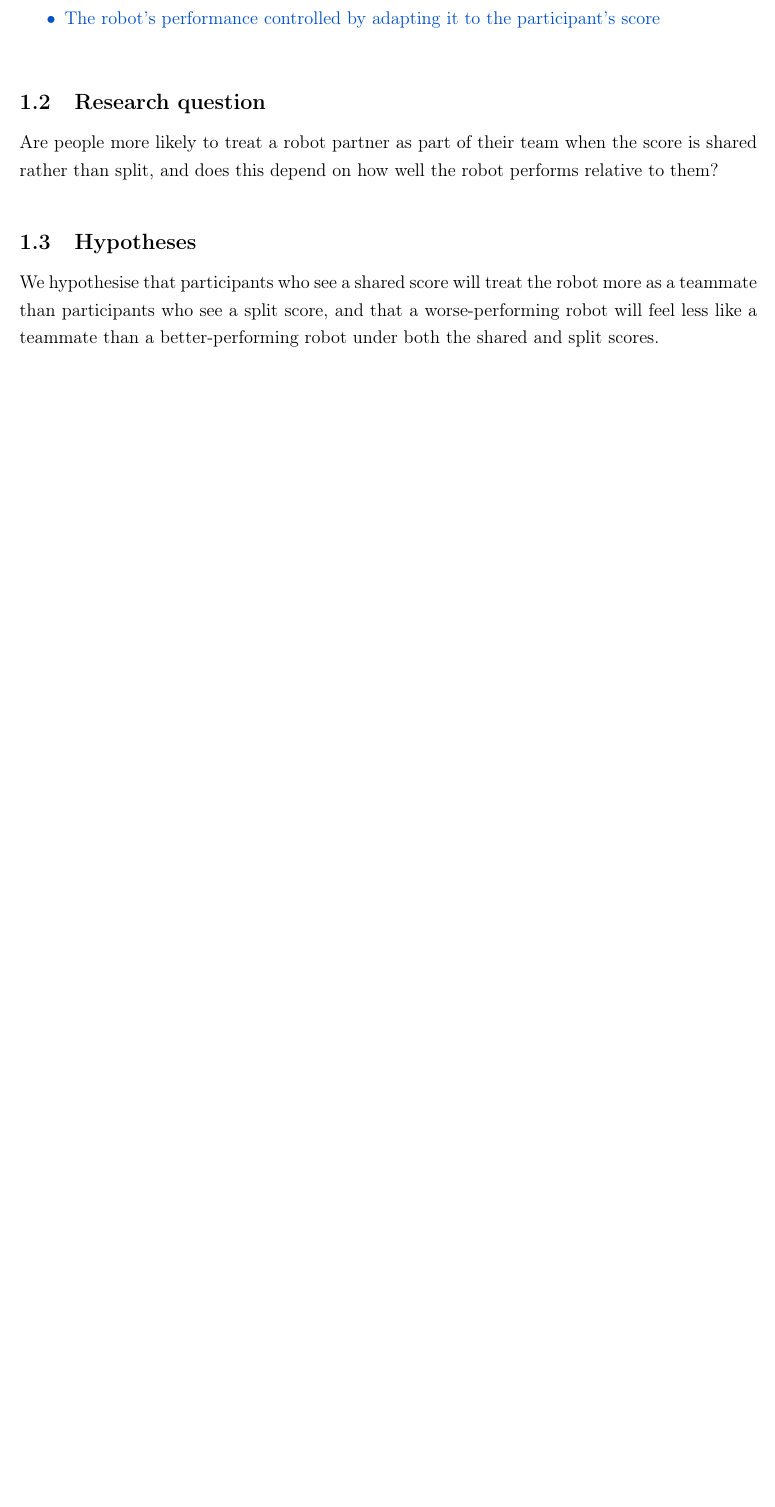
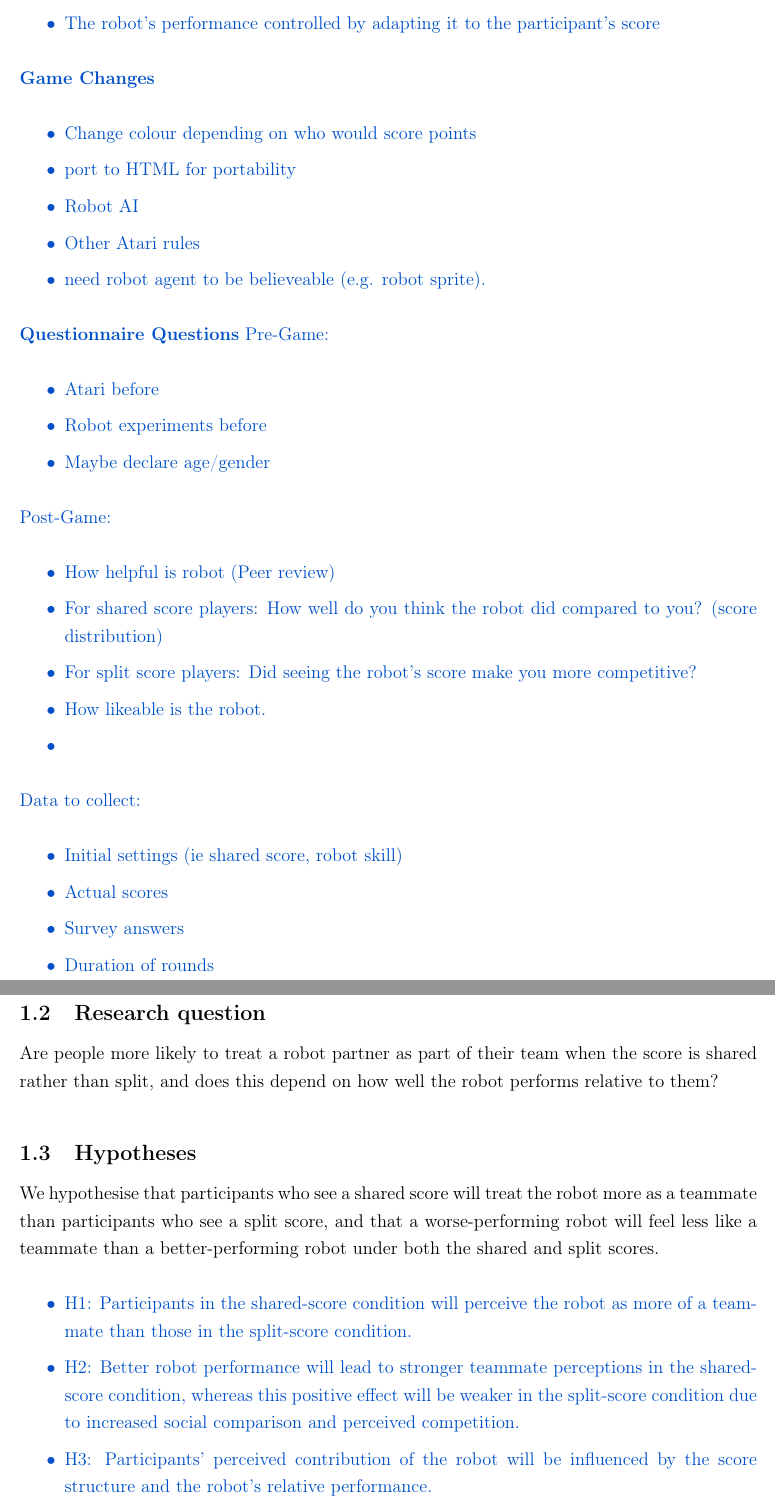
Before and after one commit to Yehen-SA/HRI-Final-Project, a LaTeX document (Report/main.tex): part of page 3 of 11 before the commit and two parts of pages 3 and 4 of 12 after it, the two joined at a grey line, cut so that both start at the same text, the shorter picture padded with empty space. Compiled offline with pdfLaTeX.

Commit message:
Add initial game design changes and questionnaire details for human-robot interaction study

```diff
--- a/Report/main.tex
+++ b/Report/main.tex
@@ -104,6 +105,41 @@
     \item The robot presented as a different robot each round, with a new name and colour
     \item The robot's performance controlled by adapting it to the participant's score
 \end{itemize}
+
+\textbf{Game Changes}
+\begin{itemize}
+    \item Change colour depending on who would score points
+    \item port to HTML for portability
+    \item Robot AI
+    \item Other Atari rules
+    \item need robot agent to be believeable (e.g. robot sprite).
+\end{itemize}
+
+\textbf{Questionnaire Questions}
+Pre-Game:
+\begin{itemize}
+    \item Atari before
+    \item Robot experiments before
+    \item Maybe declare age/gender
+\end{itemize}
+
+Post-Game:
+\begin{itemize}
+    \item How helpful is robot (Peer review)
+    \item {For shared score players:} How well do you think the robot did compared to you? (score distribution)
+    \item {For split score players:} Did seeing the robot's score make you more competitive?
+    \item How likeable is the robot.
+    \item
+\end{itemize}
+
+Data to collect:
+\begin{itemize}
+    \item Initial settings (ie shared score, robot skill)
+    \item Actual scores
+    \item Survey answers
+    \item Duration of rounds
+\end{itemize}
+
 \end{reviewblock}
 
 \subsection{Research question}
@@ -111,6 +147,15 @@ Are people more likely to treat a robot partner as part of their team when the s
 
 \subsection{Hypotheses}
 We hypothesise that participants who see a shared score will treat the robot more as a teammate than participants who see a split score, and that a worse-performing robot will feel less like a teammate than a better-performing robot under both the shared and split scores.
+\begin{reviewblock}
+\begin{itemize}
+    \item H1: Participants in the shared-score condition will perceive the robot as more of a teammate than those in the split-score condition.
+    \item H2: Better robot performance will lead to stronger teammate perceptions in the shared-score condition, whereas this positive effect will be weaker in the split-score condition due to increased social comparison and perceived competition.
+    \item H3: Participants' perceived contribution of the robot will be influenced by the score structure and the robot's relative performance.
+\end{itemize}
+\end{reviewblock}
+
+
 
 \clearpage
 % =====================================================================
```
Also changed, not shown: Report/main.tex (1 more changed lines).
